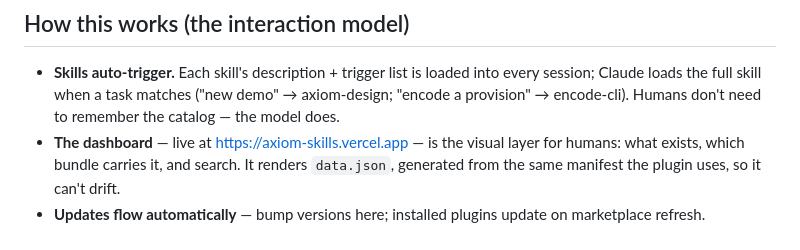
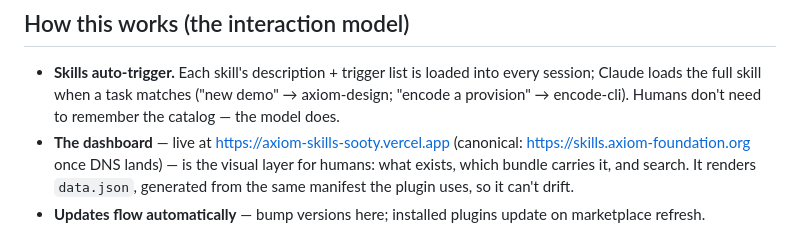
Before and after one commit to TheAxiomFoundation/axiom-skills, a Markdown page: README.md, the part around the change. Rendered like a GitHub page.

Commit message:
Point dashboard URL at working deploy; canonical domain pending DNS
Co-Authored-By: Claude Fable 5 <noreply@anthropic.com>

```diff
--- a/README.md
+++ b/README.md
@@ -34,7 +34,7 @@ calculations against the production API. Set `AXIOM_API_KEY` in your environment
   every session; Claude loads the full skill when a task matches ("new demo" →
   axiom-design; "encode a provision" → encode-cli). Humans don't need to remember
   the catalog — the model does.
-- **The dashboard** — live at https://axiom-skills.vercel.app — is the visual layer for humans: what exists,
+- **The dashboard** — live at https://axiom-skills-sooty.vercel.app (canonical: https://skills.axiom-foundation.org once DNS lands) — is the visual layer for humans: what exists,
   which bundle carries it, and search. It renders `data.json`, generated from the
   same manifest the plugin uses, so it can't drift.
 - **Updates flow automatically** — bump versions here; installed plugins update on
```
